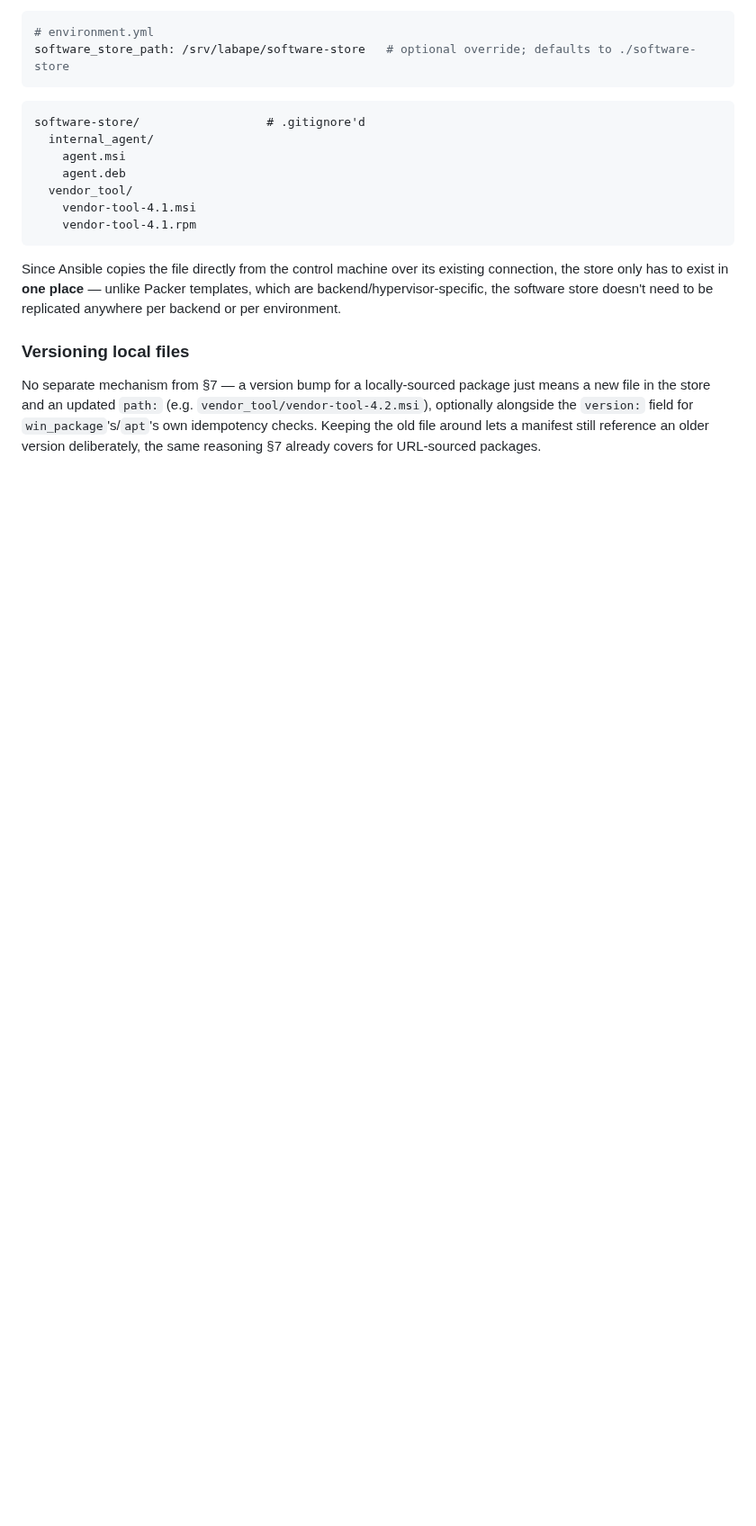
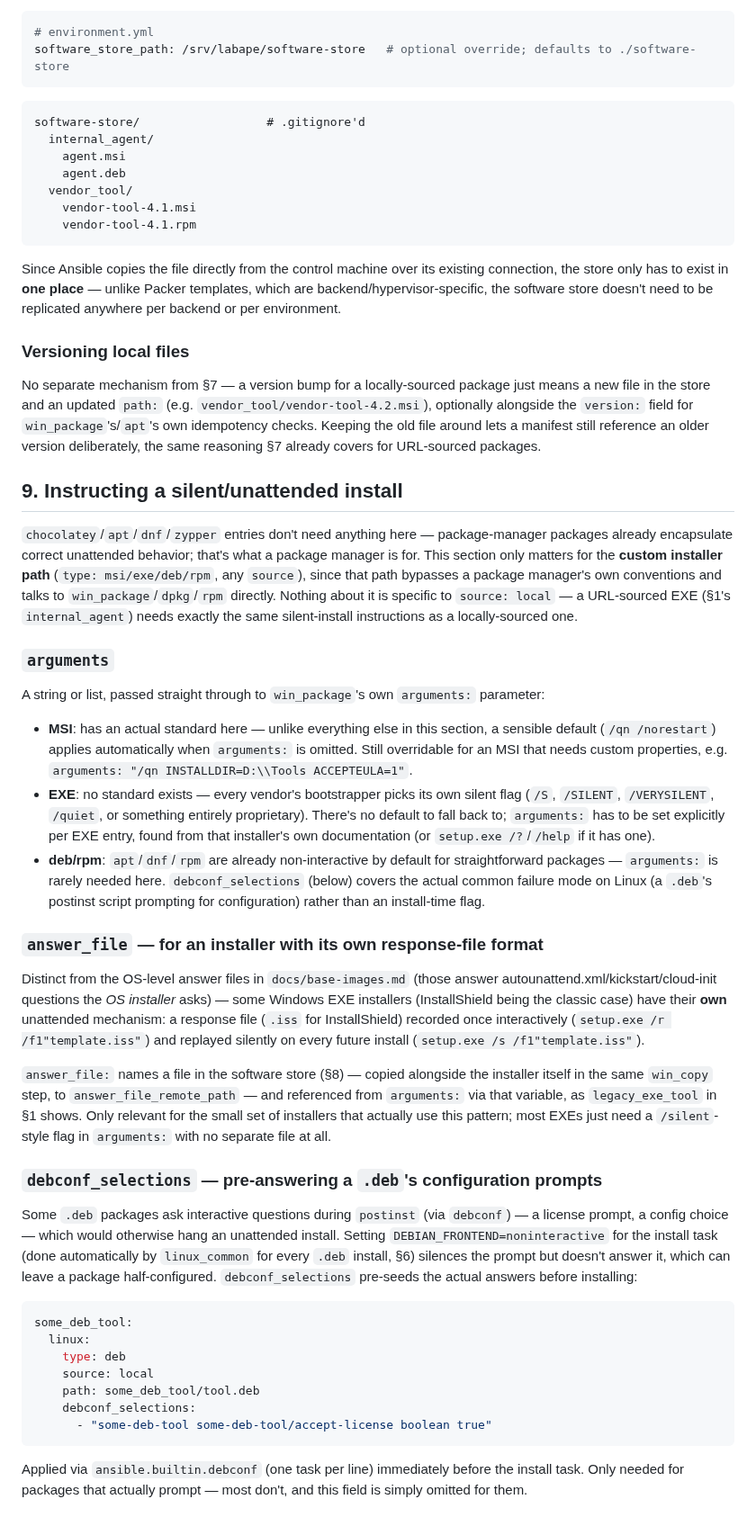
Before and after one commit to JesseMcWilliams/LABaPe, a Markdown page: docs/software-manifest.md, the part around one of its changes. Shown at 90% size. GitHub-like rendering; blank space fills up the shorter version.

Commit message:
Add silent/unattended install instructions to the software manifest
Package-manager entries (chocolatey/apt/dnf/zypper) already handle
unattended install themselves, but the custom-installer path
(type: msi/exe/deb/rpm, either source) bypasses that and talks to
win_package/dpkg/rpm directly — nothing in the design so far said how
those get told to install silently. Add three fields to close that gap:

- arguments: passed to win_package's own argument parameter. MSI gets a
  sensible overridable default (/qn /norestart); EXE has no standard
  silent flag across vendors and always needs it set explicitly per
  entry.
- answer_file: for installers with their own response-file format
  (InstallShield's .iss being the classic case) — distinct from the
  OS-level answer files in docs/base-images.md, which answer the OS
  installer's questions, not an application installer's. Copied
  alongside the installer itself via the existing win_copy step (§8).
- debconf_selections: pre-seeds a .deb's postinst configuration prompts
  so DEBIAN_FRONTEND=noninteractive doesn't just silence a prompt that
  still needed answering.

Added a legacy_exe_tool catalog example showing arguments + answer_file
together, and updated the windows_common/linux_common task-flow
description and DESIGN.md's §11 summary to match.

Co-Authored-By: Claude Sonnet 5 <noreply@anthropic.com>
Claude-Session: https://claude.ai/code/session_01CrYGZjgCZfUJHfWGiboEjk

````diff
--- a/docs/software-manifest.md
+++ b/docs/software-manifest.md
@@ -256,3 +272,78 @@ package just means a new file in the store and an updated `path:`
 Keeping the old file around lets a manifest still reference an older
 version deliberately, the same reasoning §7 already covers for
 URL-sourced packages.
+
+## 9. Instructing a silent/unattended install
+
+`chocolatey`/`apt`/`dnf`/`zypper` entries don't need anything here —
+package-manager packages already encapsulate correct unattended
+behavior; that's what a package manager is for. This section only
+matters for the **custom installer path** (`type: msi/exe/deb/rpm`, any
+`source`), since that path bypasses a package manager's own conventions
+and talks to `win_package`/`dpkg`/`rpm` directly. Nothing about it is
+specific to `source: local` — a URL-sourced EXE (§1's `internal_agent`)
+needs exactly the same silent-install instructions as a locally-sourced
+one.
+
+### `arguments`
+
+A string or list, passed straight through to `win_package`'s own
+`arguments:` parameter:
+
+- **MSI**: has an actual standard here — unlike everything else in this
+  section, a sensible default (`/qn /norestart`) applies automatically
+  when `arguments:` is omitted. Still overridable for an MSI that needs
+  custom properties, e.g. `arguments: "/qn INSTALLDIR=D:\\Tools ACCEPTEULA=1"`.
+- **EXE**: no standard exists — every vendor's bootstrapper picks its
+  own silent flag (`/S`, `/SILENT`, `/VERYSILENT`, `/quiet`, or
+  something entirely proprietary). There's no default to fall back to;
+  `arguments:` has to be set explicitly per EXE entry, found from that
+  installer's own documentation (or `setup.exe /?`/`/help` if it has
+  one).
+- **deb/rpm**: `apt`/`dnf`/`rpm` are already non-interactive by
+  default for straightforward packages — `arguments:` is rarely needed
+  here. `debconf_selections` (below) covers the actual common failure
+  mode on Linux (a `.deb`'s postinst script prompting for
+  configuration) rather than an install-time flag.
+
+### `answer_file` — for an installer with its own response-file format
+
+Distinct from the OS-level answer files in `docs/base-images.md` (those
+answer autounattend.xml/kickstart/cloud-init questions the *OS
+installer* asks) — some Windows EXE installers (InstallShield being the
+classic case) have their **own** unattended mechanism: a response file
+(`.iss` for InstallShield) recorded once interactively
+(`setup.exe /r /f1"template.iss"`) and replayed silently on every future
+install (`setup.exe /s /f1"template.iss"`).
+
+`answer_file:` names a file in the software store (§8) — copied
+alongside the installer itself in the same `win_copy` step, to
+`answer_file_remote_path` — and referenced from `arguments:` via that
+variable, as `legacy_exe_tool` in §1 shows. Only relevant for the small
+set of installers that actually use this pattern; most EXEs just need a
+`/silent`-style flag in `arguments:` with no separate file at all.
+
+### `debconf_selections` — pre-answering a `.deb`'s configuration prompts
+
+Some `.deb` packages ask interactive questions during
+`postinst` (via `debconf`) — a license prompt, a config choice — which
+would otherwise hang an unattended install. Setting
+`DEBIAN_FRONTEND=noninteractive` for the install task (done
+automatically by `linux_common` for every `.deb` install, §6) silences
+the prompt but doesn't answer it, which can leave a package
+half-configured. `debconf_selections` pre-seeds the actual answers
+before installing:
+
+```yaml
+some_deb_tool:
+  linux:
+    type: deb
+    source: local
+    path: some_deb_tool/tool.deb
+    debconf_selections:
+      - "some-deb-tool some-deb-tool/accept-license boolean true"
+```
+
+Applied via `ansible.builtin.debconf` (one task per line) immediately
+before the install task. Only needed for packages that actually prompt
+— most don't, and this field is simply omitted for them.
````
Also changed, not shown: other parts of docs/software-manifest.md (+16 -0 lines), DESIGN.md (+9 -0 lines).
